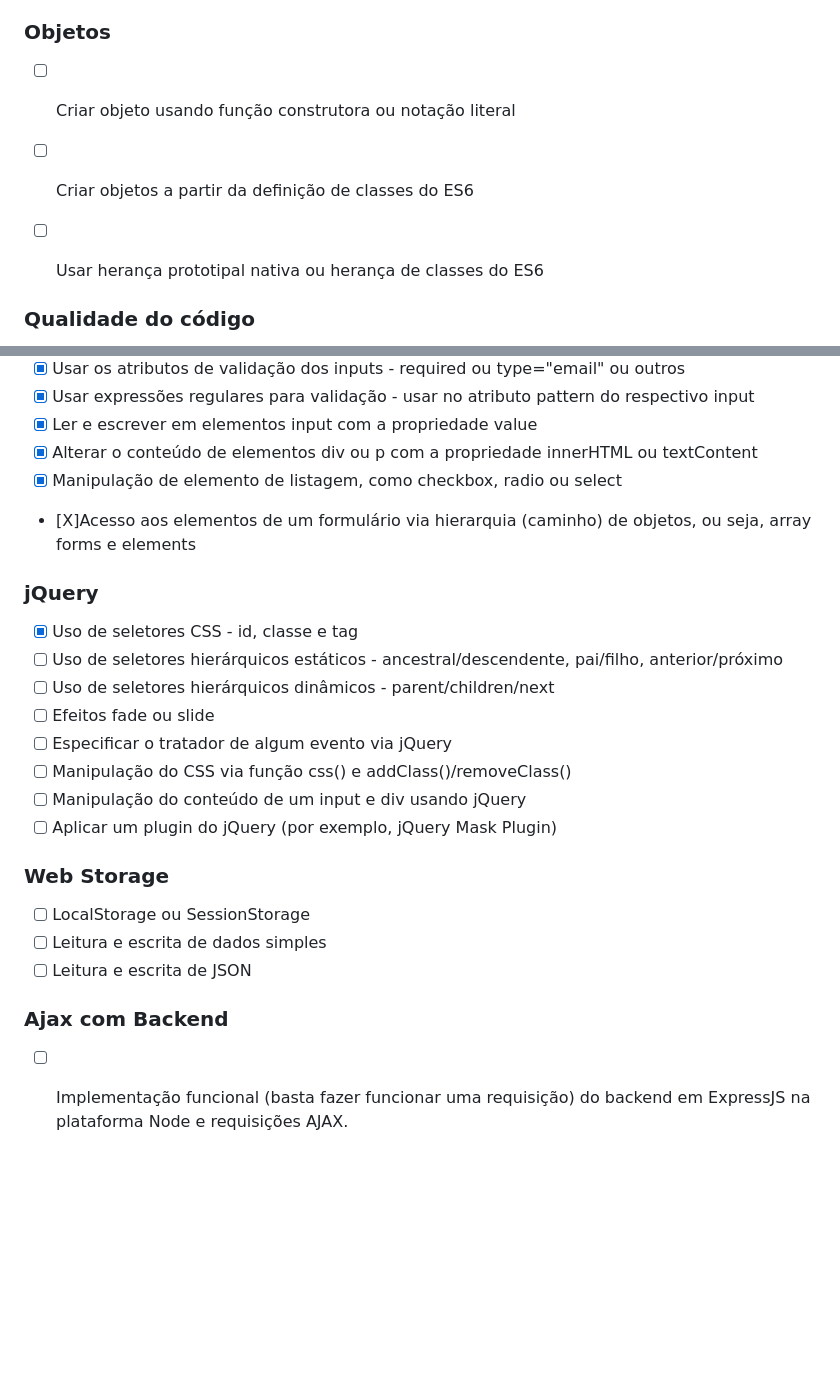
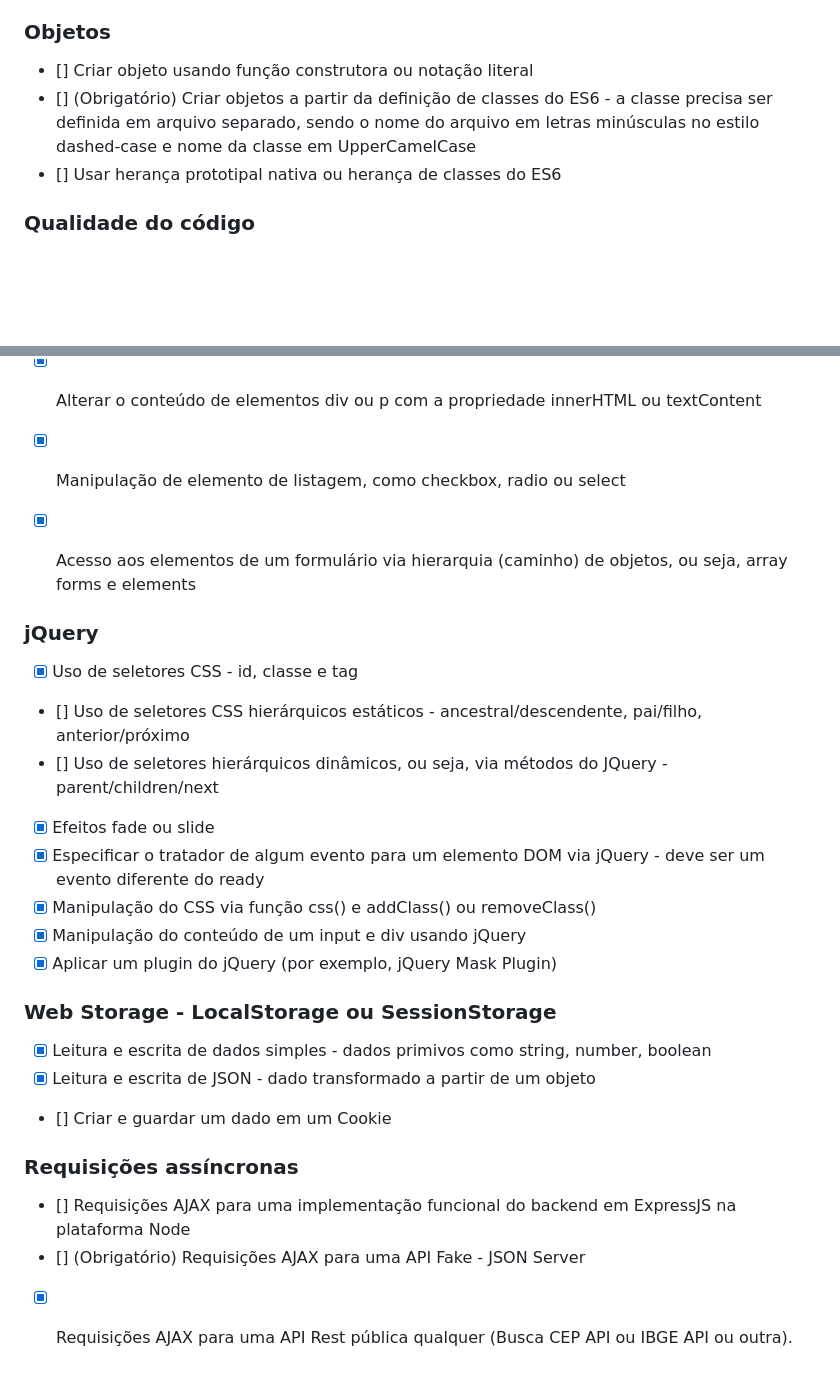
Before and after one commit to GabrielHenriqueRibas/Viol-o.ON, a Markdown page: README.md, 2 parts joined by grey strips. Drawn GitHub-style; blank space fills up the shorter version.

```diff
--- a/README.md
+++ b/README.md
@@ -51,8 +54,7 @@ https://www.figma.com/file/KGdfDkh97lrIJkWOJ2dEeP/Untitled?node-id=0%3A1&t=KFevl
 ### Objetos
-
- - [ ]  Criar objeto usando função construtora ou notação literal
- - [ ]  Criar objetos a partir da definição de classes do ES6
-  - [ ] Usar herança prototipal nativa ou herança de classes do ES6
+- [] Criar objeto usando função construtora ou notação literal
+- [] (Obrigatório) Criar objetos a partir da definição de classes do ES6 - a classe precisa ser definida em arquivo separado, sendo o nome do arquivo em letras minúsculas no estilo dashed-case e nome da classe em UpperCamelCase
+- [] Usar herança prototipal nativa ou herança de classes do ES6
 
 
 ### Qualidade do código
@@ -72,24 +74,25 @@ https://www.figma.com/file/KGdfDkh97lrIJkWOJ2dEeP/Untitled?node-id=0%3A1&t=KFevl
 - [X] Ler e escrever em elementos input com a propriedade value
 - [X] Alterar o conteúdo de elementos div ou p com a propriedade innerHTML ou textContent
 - [X] Manipulação de elemento de listagem, como checkbox, radio ou select
-- [X]Acesso aos elementos de um formulário via hierarquia (caminho) de objetos, ou seja, array forms e elements
+- [X] Acesso aos elementos de um formulário via hierarquia (caminho) de objetos, ou seja, array forms e elements
 
 
 ### jQuery
+- [X] Uso de seletores CSS - id, classe e tag
+- [] Uso de seletores CSS hierárquicos estáticos - ancestral/descendente, pai/filho, anterior/próximo
+- [] Uso de seletores hierárquicos dinâmicos, ou seja, via métodos do JQuery - parent/children/next
+- [X] Efeitos fade ou slide
+- [X] Especificar o tratador de algum evento para um elemento DOM via jQuery - deve ser um evento diferente do ready
+- [X] Manipulação do CSS via função css() e addClass() ou removeClass()
+- [X] Manipulação do conteúdo de um input e div usando jQuery
+- [X] Aplicar um plugin do jQuery (por exemplo, jQuery Mask Plugin)
 
- - [X]  Uso de seletores CSS - id, classe e tag
- - [ ]  Uso de seletores hierárquicos estáticos - ancestral/descendente, pai/filho, anterior/próximo
- - [ ]  Uso de seletores hierárquicos dinâmicos - parent/children/next
- - [ ]  Efeitos fade ou slide
- - [ ]  Especificar o tratador de algum evento via jQuery
- - [ ]  Manipulação do CSS via função css() e addClass()/removeClass()
- - [ ]  Manipulação do conteúdo de um input e div usando jQuery
- - [ ]  Aplicar um plugin do jQuery (por exemplo, jQuery Mask Plugin)
-### Web Storage
+### Web Storage - LocalStorage ou SessionStorage
+- [X] Leitura e escrita de dados simples - dados primivos como string, number, boolean
+- [X] Leitura e escrita de JSON - dado transformado a partir de um objeto
+- [] Criar e guardar um dado em um Cookie
 
- - [ ]  LocalStorage ou SessionStorage
- - [ ]  Leitura e escrita de dados simples
- - [ ]  Leitura e escrita de JSON
-### Ajax com Backend
-
- - [ ]  Implementação funcional (basta fazer funcionar uma requisição) do backend em ExpressJS na plataforma Node e requisições AJAX.
+### Requisições assíncronas
+- [] Requisições AJAX para uma implementação funcional do backend em ExpressJS na plataforma Node
+- [] (Obrigatório) Requisições AJAX para uma API Fake - JSON Server
+- [X] Requisições AJAX para uma API Rest pública qualquer (Busca CEP API ou IBGE API ou outra).
```
Also changed, not shown: other parts of README.md (+34 -31 lines).
